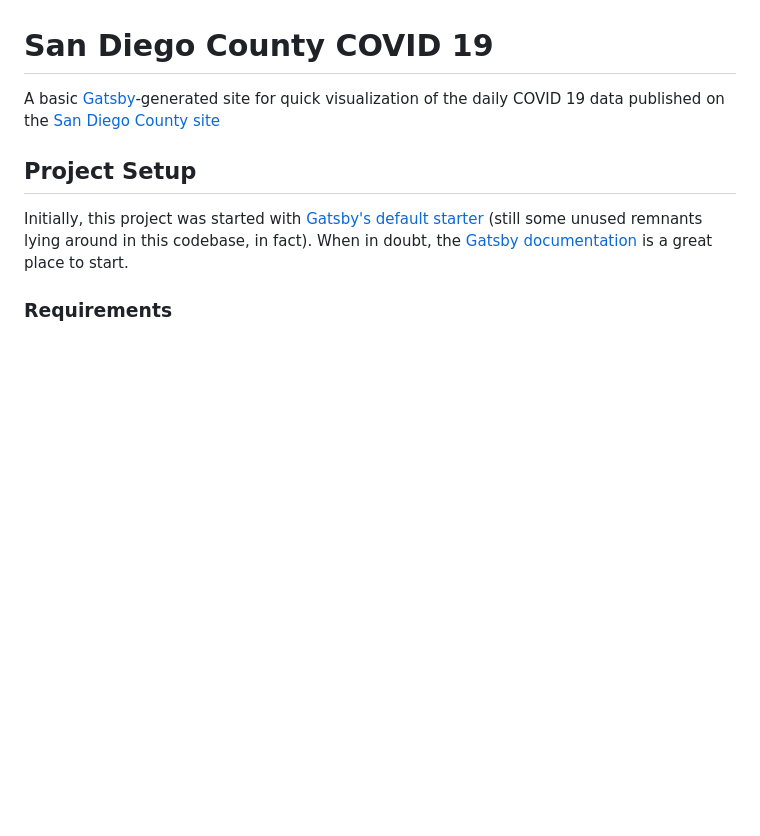
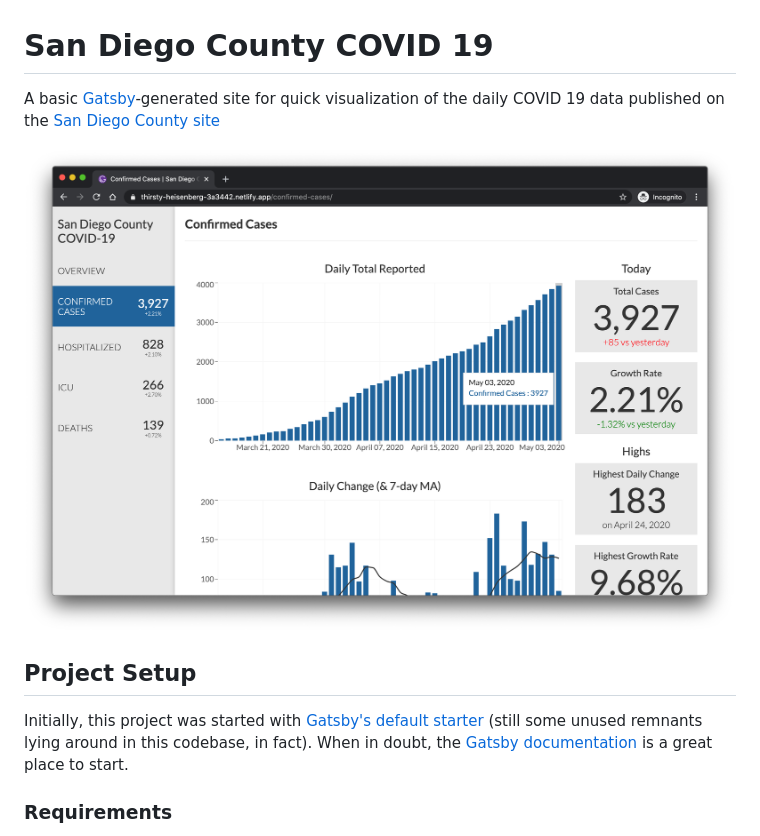
Before and after one commit to bknyn/san-diego-covid-19, a Markdown page: README.md, the part around the change. Drawn GitHub-style; pictures changed too: screenshot-lg.png (added); blank space fills up the shorter version.

Commit message:
add screenshot to readme

```diff
--- a/README.md
+++ b/README.md
@@ -1,5 +1,7 @@
 # San Diego County COVID 19
 A basic [Gatsby](https://www.gatsbyjs.org)-generated site for quick visualization of the daily COVID 19 data published on the [San Diego County site](https://www.sandiegocounty.gov/content/sdc/hhsa/programs/phs/community_epidemiology/dc/2019-nCoV/status.html)
+
+![](screenshot-lg.png)
 
 ## Project Setup
 
```
